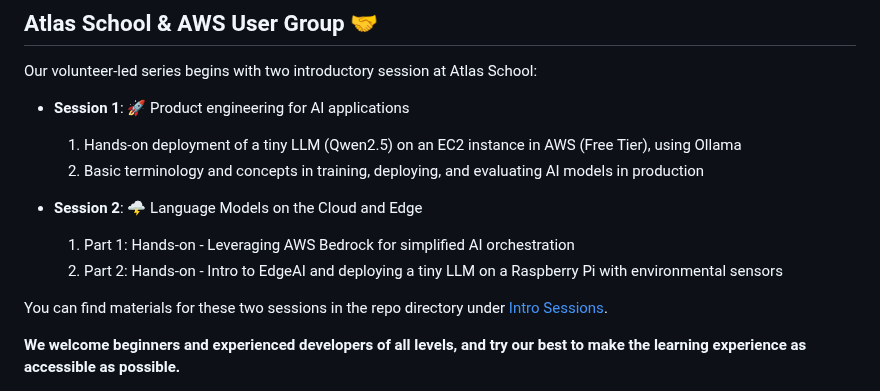
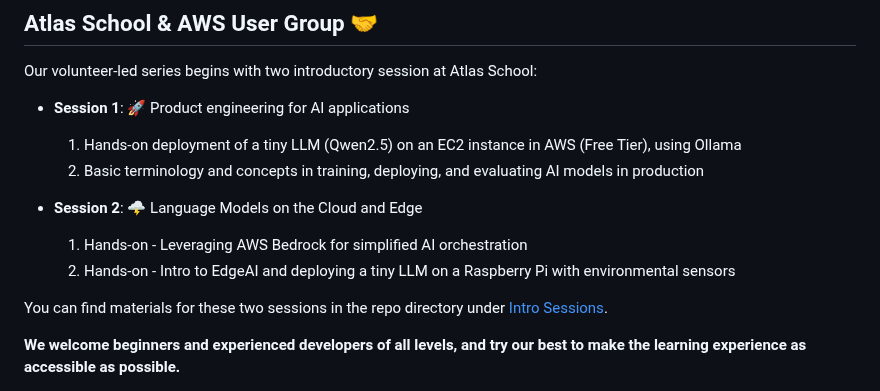
Before and after one commit to codefortulsa/oklahomai, a Markdown page: README.md, the part around the change. GitHub-like rendering.

```diff
--- a/README.md
+++ b/README.md
@@ -15,8 +15,8 @@ Our volunteer-led series begins with two introductory session at Atlas School:
     2. Basic terminology and concepts in training, deploying, and evaluating AI models in production
 
 - **Session 2**: 🌩️ Language Models on the Cloud and Edge
-    1. Part 1:  Hands-on - Leveraging AWS Bedrock for simplified AI orchestration
-    2. Part 2:  Hands-on - Intro to EdgeAI and deploying a tiny LLM on a Raspberry Pi with environmental sensors
+    1. Hands-on - Leveraging AWS Bedrock for simplified AI orchestration
+    2. Hands-on - Intro to EdgeAI and deploying a tiny LLM on a Raspberry Pi with environmental sensors
 
 You can find materials for these two sessions in the repo directory under [Intro Sessions](/Intro%20Sessions).
 
```
